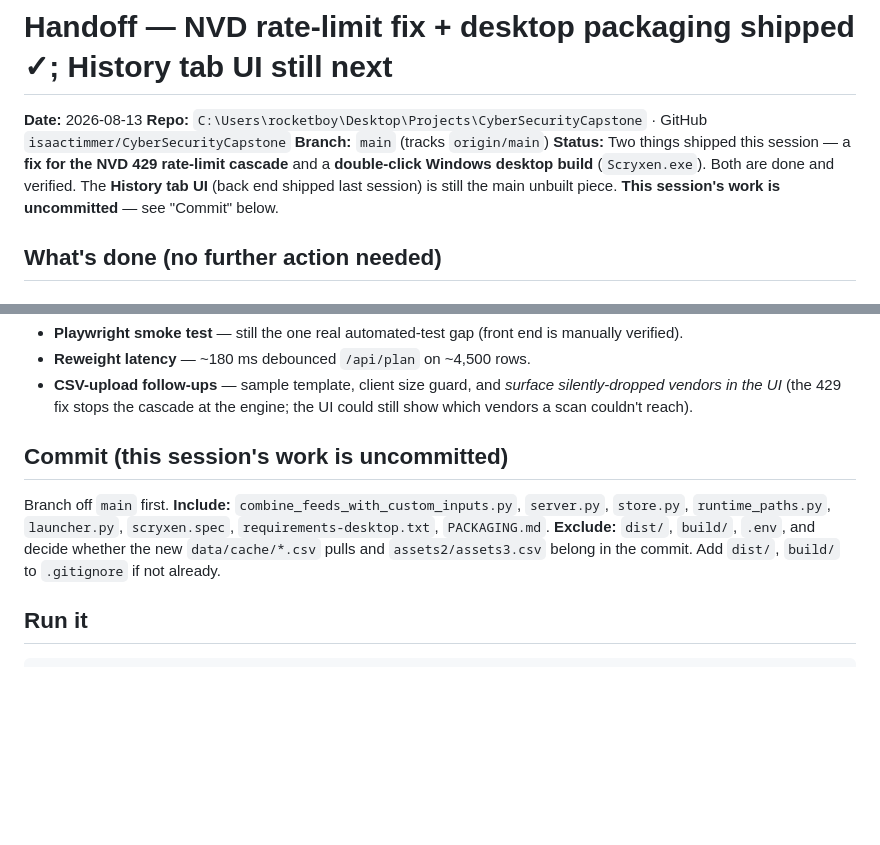
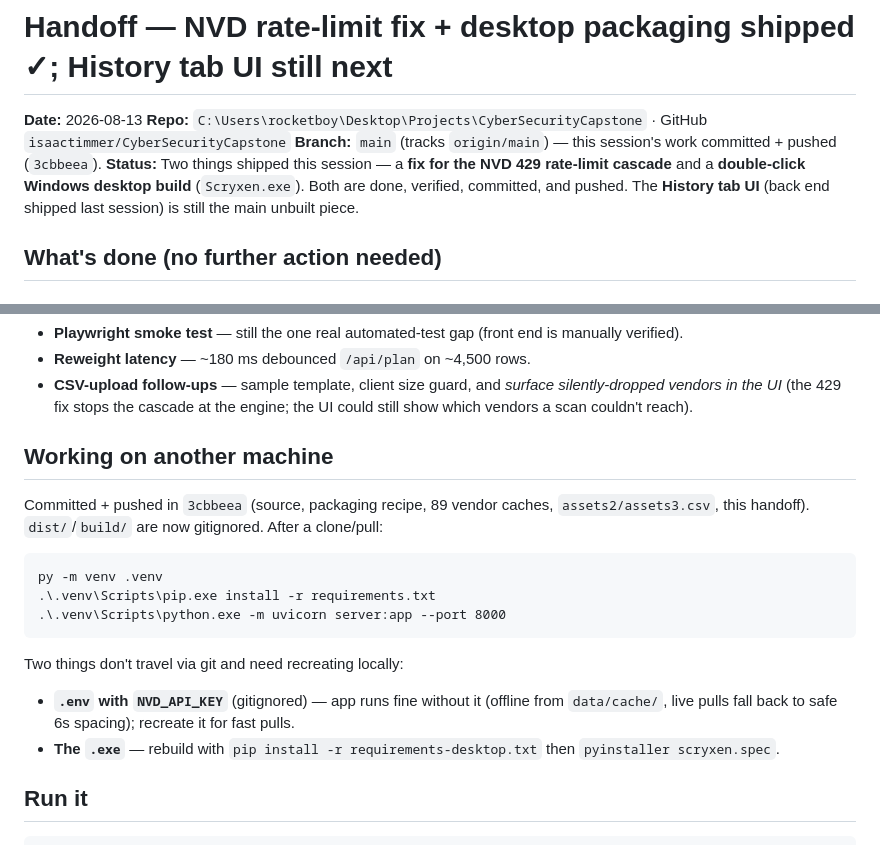
Before and after one commit to isaactimmer/CyberSecurityCapstone, a Markdown page: handoff-cybersec-capstone.md, 2 parts joined by grey strips. Rendered like a GitHub page; blank space fills up the shorter version.

Commit message:
Update handoff: this session committed + pushed (3cbbeea)
Replaces the "uncommitted / Commit" section with an "another machine"
setup guide (clone, venv, recreate .env, rebuild exe).

Co-Authored-By: Claude Opus 4.8 <noreply@anthropic.com>

````diff
--- a/handoff-cybersec-capstone.md
+++ b/handoff-cybersec-capstone.md
@@ -2,11 +2,11 @@
 
 **Date:** 2026-08-13
 **Repo:** `C:\Users\rocketboy\Desktop\Projects\CyberSecurityCapstone` · GitHub `isaactimmer/CyberSecurityCapstone`
-**Branch:** `main` (tracks `origin/main`)
+**Branch:** `main` (tracks `origin/main`) — this session's work committed + pushed (`3cbbeea`).
 **Status:** Two things shipped this session — a **fix for the NVD 429 rate-limit
 cascade** and a **double-click Windows desktop build** (`Scryxen.exe`). Both are
-done and verified. The **History tab UI** (back end shipped last session) is still
-the main unbuilt piece. **This session's work is uncommitted** — see "Commit" below.
+done, verified, committed, and pushed. The **History tab UI** (back end shipped last
+session) is still the main unbuilt piece.
 
 ## What's done (no further action needed)
 
@@ -82,12 +82,20 @@ Back end is ready to render against. Keep `web/app.js` a **pure renderer** (per
   silently-dropped vendors in the UI* (the 429 fix stops the cascade at the engine;
   the UI could still show which vendors a scan couldn't reach).
 
-## Commit (this session's work is uncommitted)
-Branch off `main` first. **Include:** `combine_feeds_with_custom_inputs.py`,
-`server.py`, `store.py`, `runtime_paths.py`, `launcher.py`, `scryxen.spec`,
-`requirements-desktop.txt`, `PACKAGING.md`. **Exclude:** `dist/`, `build/`, `.env`,
-and decide whether the new `data/cache/*.csv` pulls and `assets2/assets3.csv` belong
-in the commit. Add `dist/`, `build/` to `.gitignore` if not already.
+## Working on another machine
+Committed + pushed in `3cbbeea` (source, packaging recipe, 89 vendor caches,
+`assets2/assets3.csv`, this handoff). `dist/`/`build/` are now gitignored. After a
+clone/pull:
+```
+py -m venv .venv
+.\.venv\Scripts\pip.exe install -r requirements.txt
+.\.venv\Scripts\python.exe -m uvicorn server:app --port 8000
+```
+Two things don't travel via git and need recreating locally:
+- **`.env` with `NVD_API_KEY`** (gitignored) — app runs fine without it (offline from
+  `data/cache/`, live pulls fall back to safe 6s spacing); recreate it for fast pulls.
+- **The `.exe`** — rebuild with `pip install -r requirements-desktop.txt` then
+  `pyinstaller scryxen.spec`.
 
 ## Run it
 ```
````
